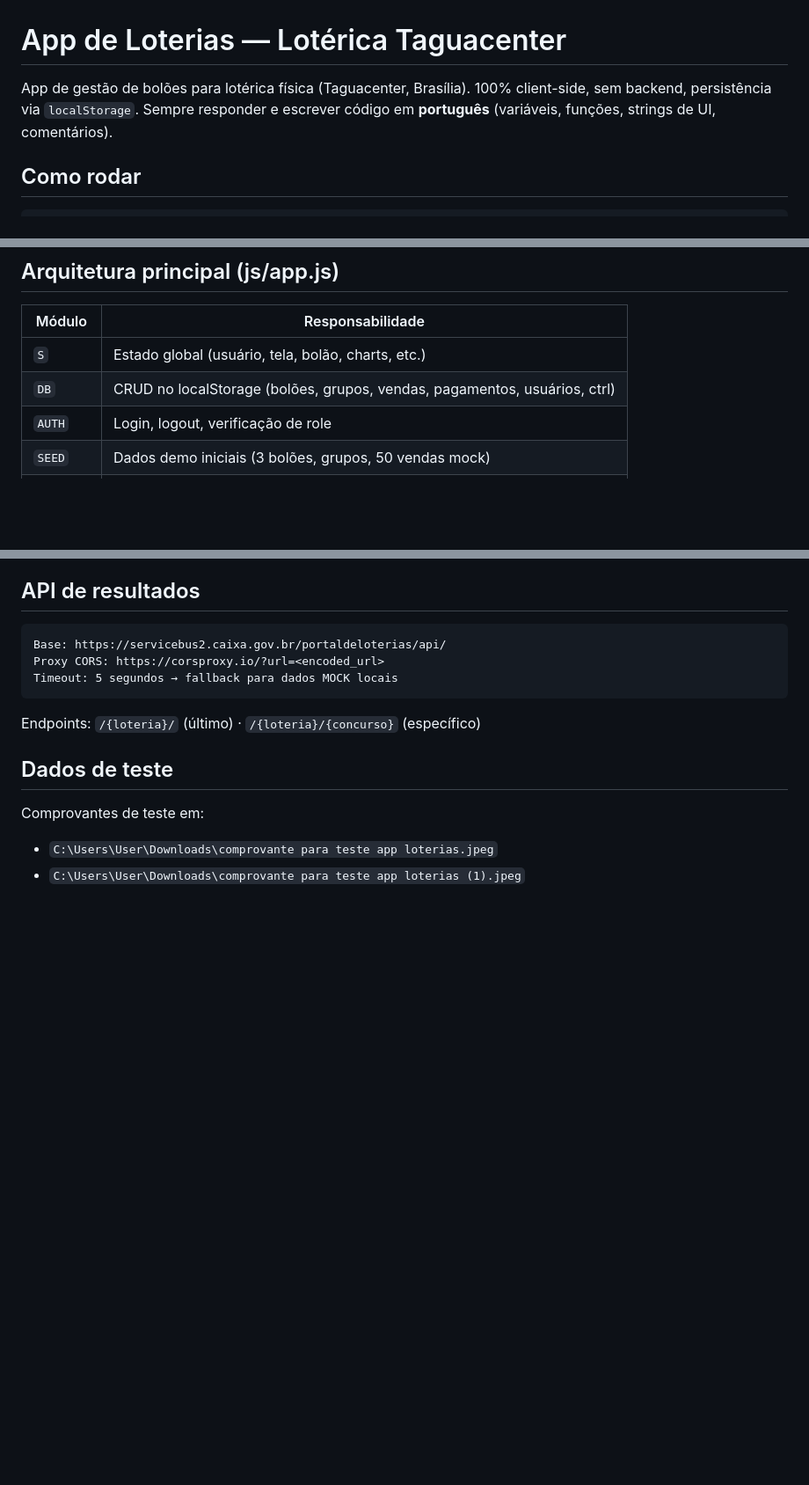
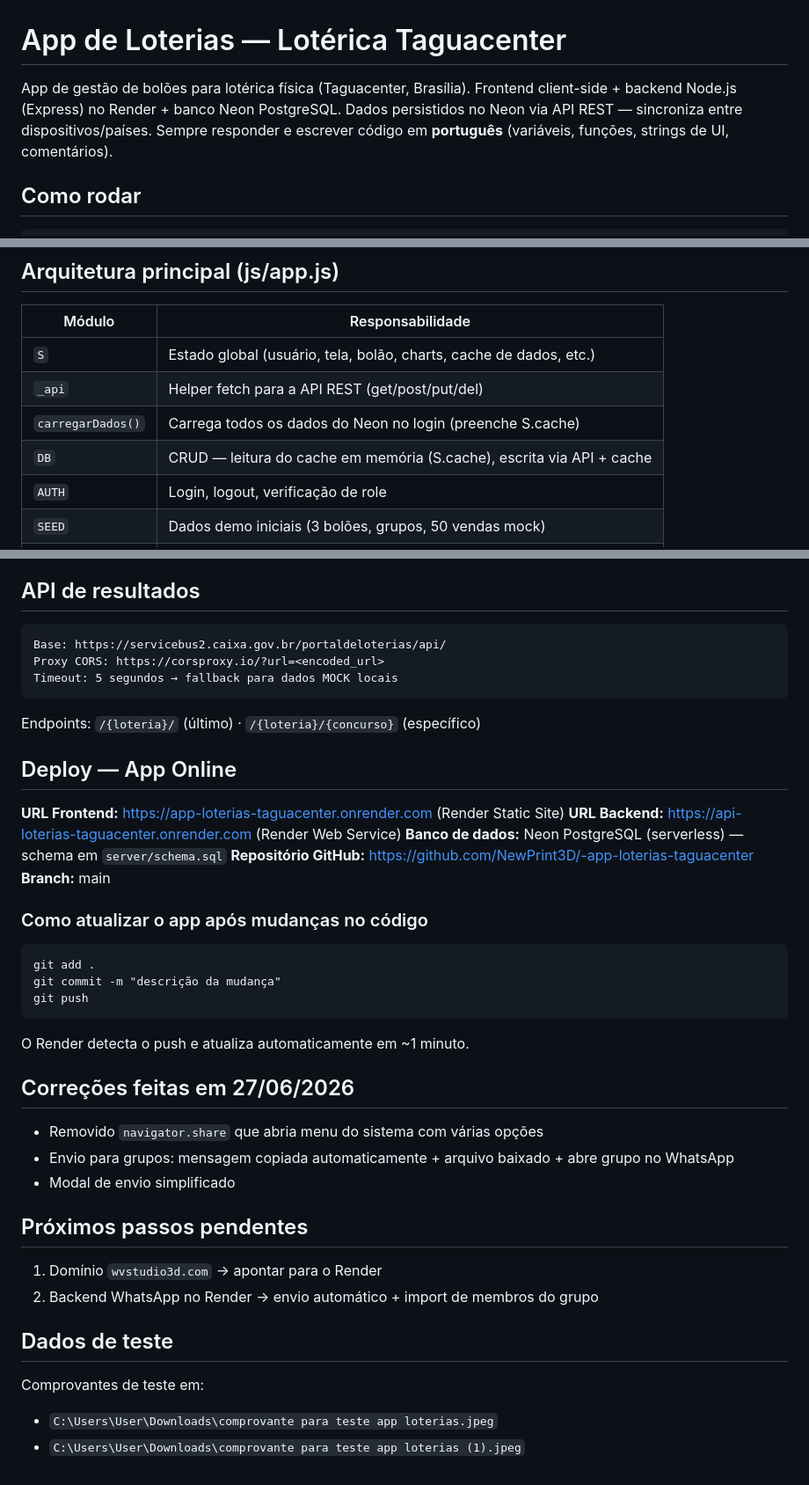
Before and after one commit to NewPrint3D/-app-loterias-taguacenter, a Markdown page: CONTEXTO.md, 3 parts joined by grey strips. Shown at 88% size. Rendered like a GitHub page; blank space fills up the shorter version.

Commit message:
Atualiza CONTEXTO.md para refletir arquitetura Neon + API

````diff
--- a/CONTEXTO.md
+++ b/CONTEXTO.md
@@ -1,7 +1,8 @@
 # App de Loterias — Lotérica Taguacenter
 
 App de gestão de bolões para lotérica física (Taguacenter, Brasília).
-100% client-side, sem backend, persistência via `localStorage`.
+Frontend client-side + backend Node.js (Express) no Render + banco Neon PostgreSQL.
+Dados persistidos no Neon via API REST — sincroniza entre dispositivos/países.
 Sempre responder e escrever código em **português** (variáveis, funções, strings de UI, comentários).
 
 ## Como rodar
@@ -51,8 +52,10 @@ img/ze-loteca.png — mascote Zé Loteca
 
 | Módulo    | Responsabilidade |
 |-----------|-----------------|
-| `S`       | Estado global (usuário, tela, bolão, charts, etc.) |
-| `DB`      | CRUD no localStorage (bolões, grupos, vendas, pagamentos, usuários, ctrl) |
+| `S`       | Estado global (usuário, tela, bolão, charts, cache de dados, etc.) |
+| `_api`    | Helper fetch para a API REST (get/post/put/del) |
+| `carregarDados()` | Carrega todos os dados do Neon no login (preenche S.cache) |
+| `DB`      | CRUD — leitura do cache em memória (S.cache), escrita via API + cache |
 | `AUTH`    | Login, logout, verificação de role |
 | `SEED`    | Dados demo iniciais (3 bolões, grupos, 50 vendas mock) |
 | `API`     | Fetch da API Caixa via corsproxy.io, fallback para MOCK |
@@ -97,6 +100,35 @@ Timeout: 5 segundos → fallback para dados MOCK locais
 
 Endpoints: `/{loteria}/` (último) · `/{loteria}/{concurso}` (específico)
 
+## Deploy — App Online
+
+**URL Frontend:** https://app-loterias-taguacenter.onrender.com (Render Static Site)
+**URL Backend:** https://api-loterias-taguacenter.onrender.com (Render Web Service)
+**Banco de dados:** Neon PostgreSQL (serverless) — schema em `server/schema.sql`
+**Repositório GitHub:** https://github.com/NewPrint3D/-app-loterias-taguacenter
+**Branch:** main
+
+### Como atualizar o app após mudanças no código
+
+```
+git add .
+git commit -m "descrição da mudança"
+git push
+```
+
+O Render detecta o push e atualiza automaticamente em ~1 minuto.
+
+## Correções feitas em 27/06/2026
+
+- Removido `navigator.share` que abria menu do sistema com várias opções
+- Envio para grupos: mensagem copiada automaticamente + arquivo baixado + abre grupo no WhatsApp
+- Modal de envio simplificado
+
+## Próximos passos pendentes
+
+1. Domínio `wvstudio3d.com` → apontar para o Render
+2. Backend WhatsApp no Render → envio automático + import de membros do grupo
+
 ## Dados de teste
 
 Comprovantes de teste em:
````
